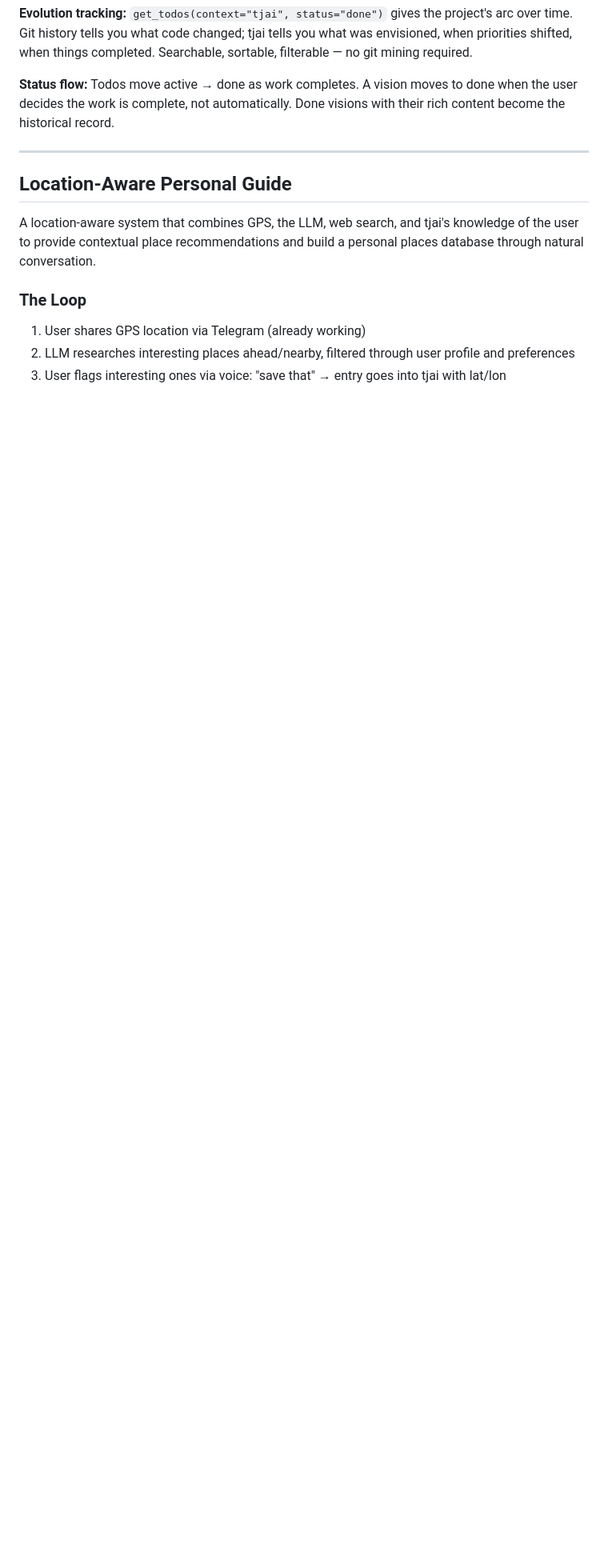
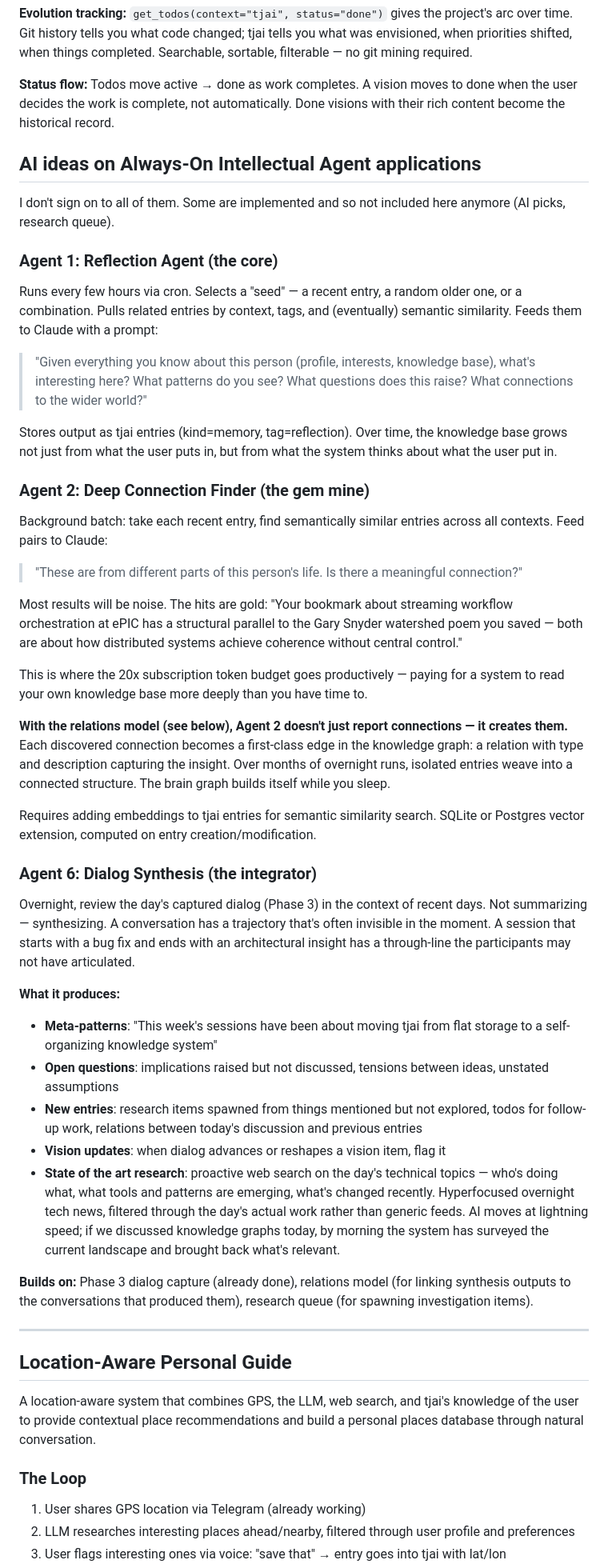
Before and after one commit to wenaus/tjai, a Markdown page: next_steps.md, the part around one of its changes. Shown at 80% size. Rendered like a GitHub page; blank space fills up the shorter version.

Commit message:
Reorganize next_steps.md: promote sections, trim implemented specs
Co-Authored-By: Claude Opus 4.6 <noreply@anthropic.com>

```diff
--- a/next_steps.md
+++ b/next_steps.md
@@ -229,6 +123,45 @@ Project planning moves from next_steps.md (a file) to tjai (a database) for prio
 
 **Status flow:** Todos move active → done as work completes. A vision moves to done when the user decides the work is complete, not automatically. Done visions with their rich content become the historical record.
 
+
+## AI ideas on Always-On Intellectual Agent applications
+
+I don't sign on to all of them. Some are implemented and so not included here anymore (AI picks, research queue).
+
+### Agent 1: Reflection Agent (the core)
+
+Runs every few hours via cron. Selects a "seed" — a recent entry, a random older one, or a combination. Pulls related entries by context, tags, and (eventually) semantic similarity. Feeds them to Claude with a prompt:
+
+> "Given everything you know about this person (profile, interests, knowledge base), what's interesting here? What patterns do you see? What questions does this raise? What connections to the wider world?"
+
+Stores output as tjai entries (kind=memory, tag=reflection). Over time, the knowledge base grows not just from what the user puts in, but from what the system thinks about what the user put in.
+
+### Agent 2: Deep Connection Finder (the gem mine)
+
+Background batch: take each recent entry, find semantically similar entries across all contexts. Feed pairs to Claude:
+
+> "These are from different parts of this person's life. Is there a meaningful connection?"
+
+Most results will be noise. The hits are gold: "Your bookmark about streaming workflow orchestration at ePIC has a structural parallel to the Gary Snyder watershed poem you saved — both are about how distributed systems achieve coherence without central control."
+
+This is where the 20x subscription token budget goes productively — paying for a system to read your own knowledge base more deeply than you have time to.
+
+**With the relations model (see below), Agent 2 doesn't just report connections — it creates them.** Each discovered connection becomes a first-class edge in the knowledge graph: a relation with type and description capturing the insight. Over months of overnight runs, isolated entries weave into a connected structure. The brain graph builds itself while you sleep.
+
+Requires adding embeddings to tjai entries for semantic similarity search. SQLite or Postgres vector extension, computed on entry creation/modification.
+
+### Agent 6: Dialog Synthesis (the integrator)
+
+Overnight, review the day's captured dialog (Phase 3) in the context of recent days. Not summarizing — synthesizing. A conversation has a trajectory that's often invisible in the moment. A session that starts with a bug fix and ends with an architectural insight has a through-line the participants may not have articulated.
+
+**What it produces:**
+- **Meta-patterns**: "This week's sessions have been about moving tjai from flat storage to a self-organizing knowledge system"
+- **Open questions**: implications raised but not discussed, tensions between ideas, unstated assumptions
+- **New entries**: research items spawned from things mentioned but not explored, todos for follow-up work, relations between today's discussion and previous entries
+- **Vision updates**: when dialog advances or reshapes a vision item, flag it
+- **State of the art research**: proactive web search on the day's technical topics — who's doing what, what tools and patterns are emerging, what's changed recently. Hyperfocused overnight tech news, filtered through the day's actual work rather than generic feeds. AI moves at lightning speed; if we discussed knowledge graphs today, by morning the system has surveyed the current landscape and brought back what's relevant.
+
+**Builds on:** Phase 3 dialog capture (already done), relations model (for linking synthesis outputs to the conversations that produced them), research queue (for spawning investigation items).
 
 ---
 
```
Also changed, not shown: other parts of next_steps.md (+13 -119 lines).
